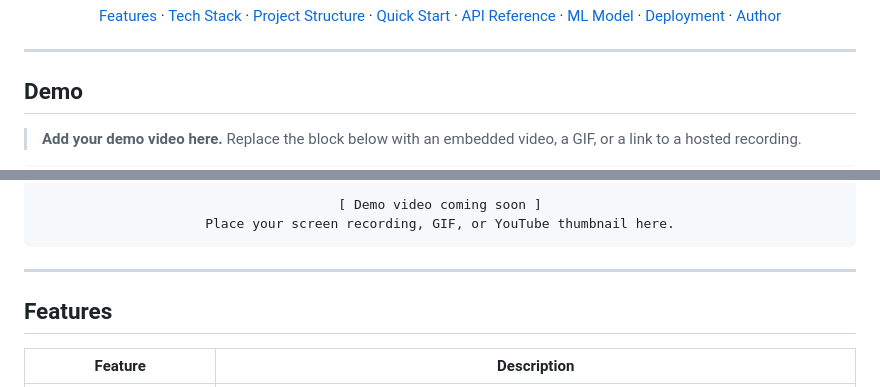
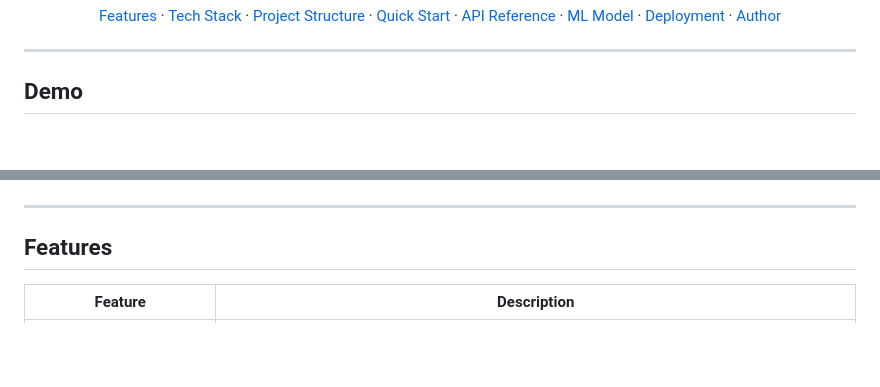
Before and after one commit to MohamedHouij03/asd_project, a Markdown page: README.md, 2 parts joined by grey strips. Rendered like a GitHub page; blank space fills up the shorter version.

````diff
--- a/README.md
+++ b/README.md
@@ -29,8 +29,6 @@
 
 ## Demo
 
-> **Add your demo video here.**
-> Replace the block below with an embedded video, a GIF, or a link to a hosted recording.
 
 <div align="center">
 
@@ -42,9 +38,4 @@
 
-<!-- Option C: Placeholder until you record -->
-```
-[ Demo video coming soon ]
-Place your screen recording, GIF, or YouTube thumbnail here.
-```
 
 </div>
 
````
Also changed, not shown: other parts of README.md (+1 -3 lines).
